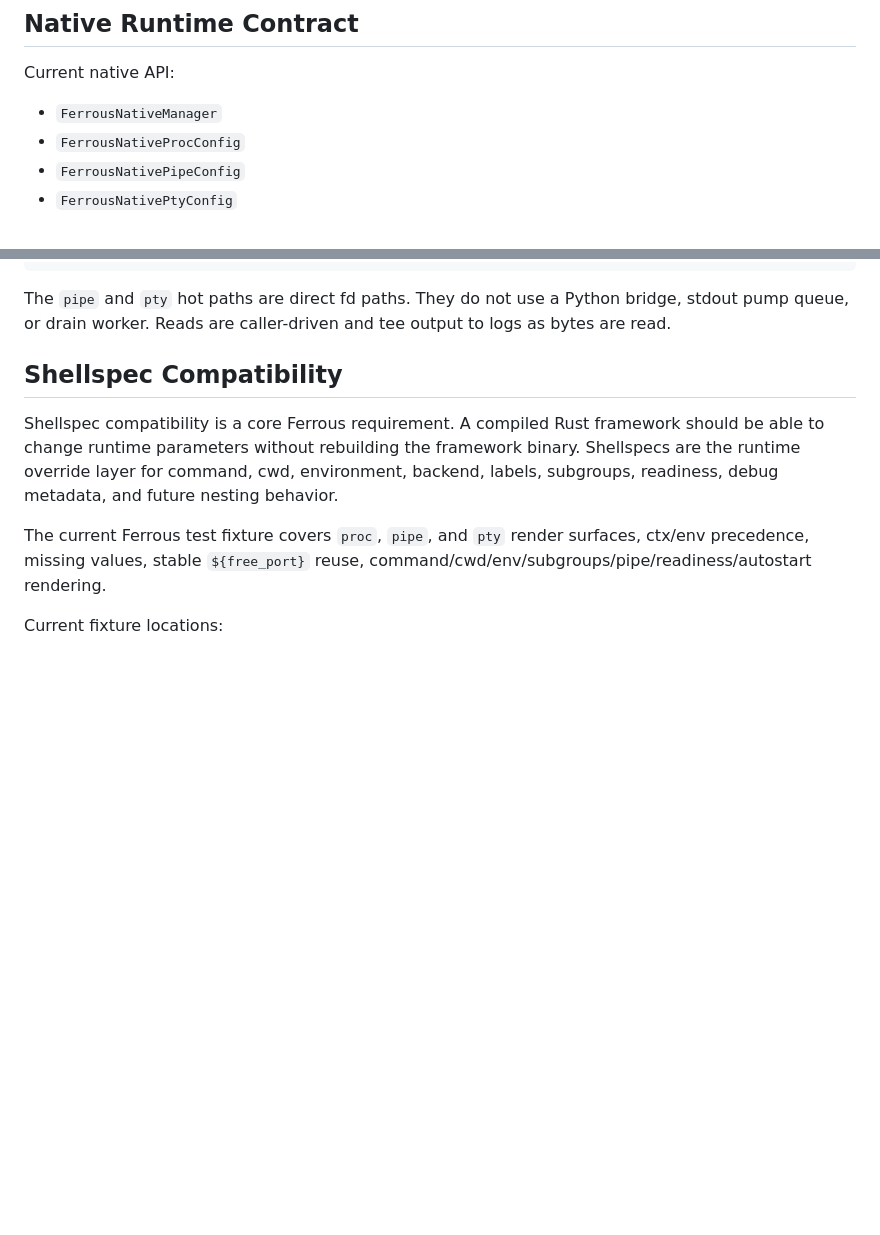
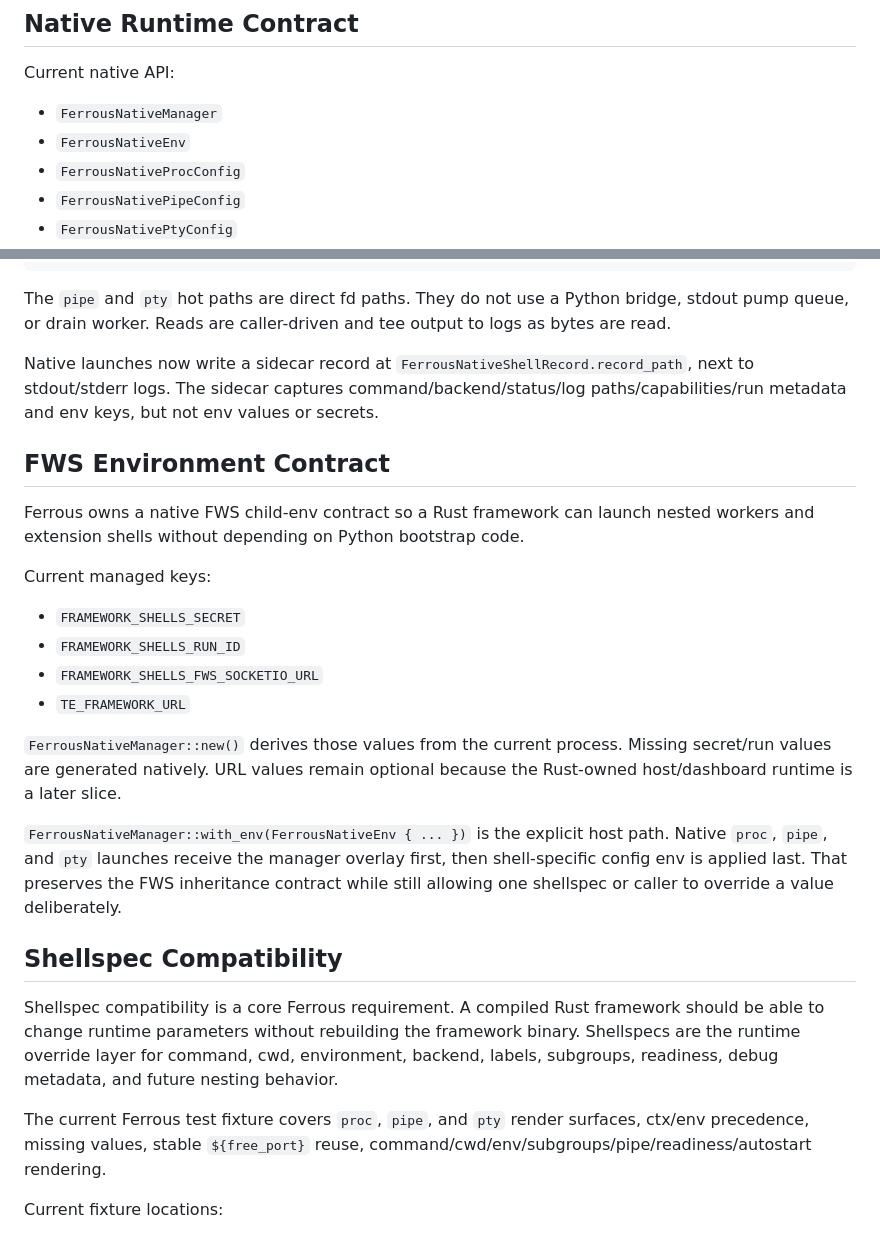
Before and after one commit to mrsurge/framework-shells, a Markdown page: docs/FERROUS_FRAMEWORK_ADOPTION.md, 2 parts joined by grey strips. GitHub-like rendering; blank space fills up the shorter version.

Commit message:
Document portable FWS runtime spec

````diff
--- a/docs/FERROUS_FRAMEWORK_ADOPTION.md
+++ b/docs/FERROUS_FRAMEWORK_ADOPTION.md
@@ -26,6 +26,7 @@ Python is not part of the Ferrous crate runtime path. Downstream consumers that
 Current native API:
 
 - `FerrousNativeManager`
+- `FerrousNativeEnv`
 - `FerrousNativeProcConfig`
 - `FerrousNativePipeConfig`
 - `FerrousNativePtyConfig`
@@ -42,6 +43,23 @@ pty: launch, direct PTY writes, direct PTY reads, PTY output log, list/get, term
 ```
 
 The `pipe` and `pty` hot paths are direct fd paths. They do not use a Python bridge, stdout pump queue, or drain worker. Reads are caller-driven and tee output to logs as bytes are read.
+
+Native launches now write a sidecar record at `FerrousNativeShellRecord.record_path`, next to stdout/stderr logs. The sidecar captures command/backend/status/log paths/capabilities/run metadata and env keys, but not env values or secrets.
+
+## FWS Environment Contract
+
+Ferrous owns a native FWS child-env contract so a Rust framework can launch nested workers and extension shells without depending on Python bootstrap code.
+
+Current managed keys:
+
+- `FRAMEWORK_SHELLS_SECRET`
+- `FRAMEWORK_SHELLS_RUN_ID`
+- `FRAMEWORK_SHELLS_FWS_SOCKETIO_URL`
+- `TE_FRAMEWORK_URL`
+
+`FerrousNativeManager::new()` derives those values from the current process. Missing secret/run values are generated natively. URL values remain optional because the Rust-owned host/dashboard runtime is a later slice.
+
+`FerrousNativeManager::with_env(FerrousNativeEnv { ... })` is the explicit host path. Native `proc`, `pipe`, and `pty` launches receive the manager overlay first, then shell-specific config env is applied last. That preserves the FWS inheritance contract while still allowing one shellspec or caller to override a value deliberately.
 
 ## Shellspec Compatibility
 
````
Also changed, not shown: docs/FWS_RUNTIME_SPEC.md (added, +185 -0 lines).
